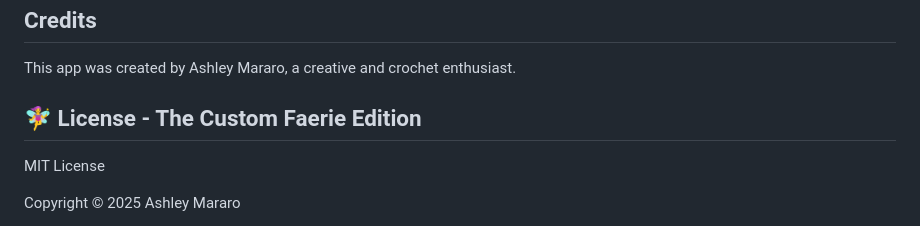
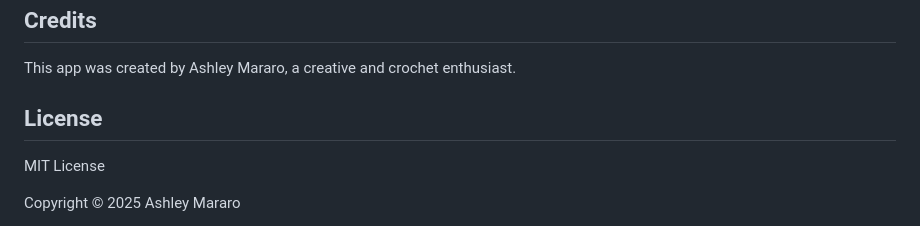
Before and after one commit to ashleymararo/PHASE-1-PROJECT, a Markdown page: README.md, the part around the change. GitHub-like rendering.

Commit message:
phase-1-project

```diff
--- a/README.md
+++ b/README.md
@@ -67,7 +67,7 @@ The-Custom-Faerie/
 ## Credits
 This app was created by Ashley Mararo, a creative and crochet enthusiast.
 
-## 🧚‍♀️ License - The Custom Faerie Edition
+## License
 
 MIT License
 
```
